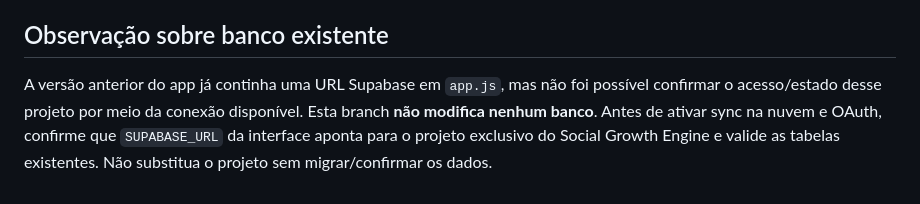
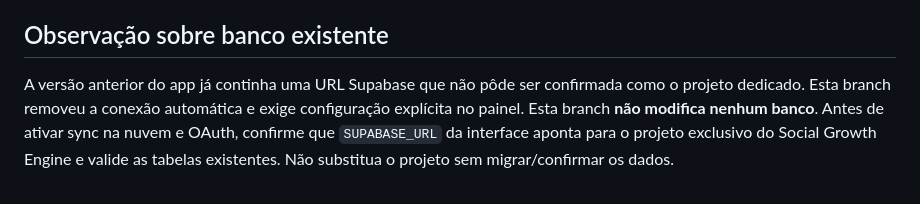
Before and after one commit to teachermarcelo/social-growth-engine, a Markdown page: INTEGRATION-SETUP.md, the part around the change. Drawn GitHub-style.

Commit message:
Document dedicated Supabase setup in the dashboard

```diff
--- a/INTEGRATION-SETUP.md
+++ b/INTEGRATION-SETUP.md
@@ -50,4 +50,4 @@ O repositório `teachermarcelo/social-growth-engine` já contém um painel está
 
 ## Observação sobre banco existente
 
-A versão anterior do app já continha uma URL Supabase em `app.js`, mas não foi possível confirmar o acesso/estado desse projeto por meio da conexão disponível. Esta branch **não modifica nenhum banco**. Antes de ativar sync na nuvem e OAuth, confirme que `SUPABASE_URL` da interface aponta para o projeto exclusivo do Social Growth Engine e valide as tabelas existentes. Não substitua o projeto sem migrar/confirmar os dados.
+A versão anterior do app já continha uma URL Supabase que não pôde ser confirmada como o projeto dedicado. Esta branch removeu a conexão automática e exige configuração explícita no painel. Esta branch **não modifica nenhum banco**. Antes de ativar sync na nuvem e OAuth, confirme que `SUPABASE_URL` da interface aponta para o projeto exclusivo do Social Growth Engine e valide as tabelas existentes. Não substitua o projeto sem migrar/confirmar os dados.
```
